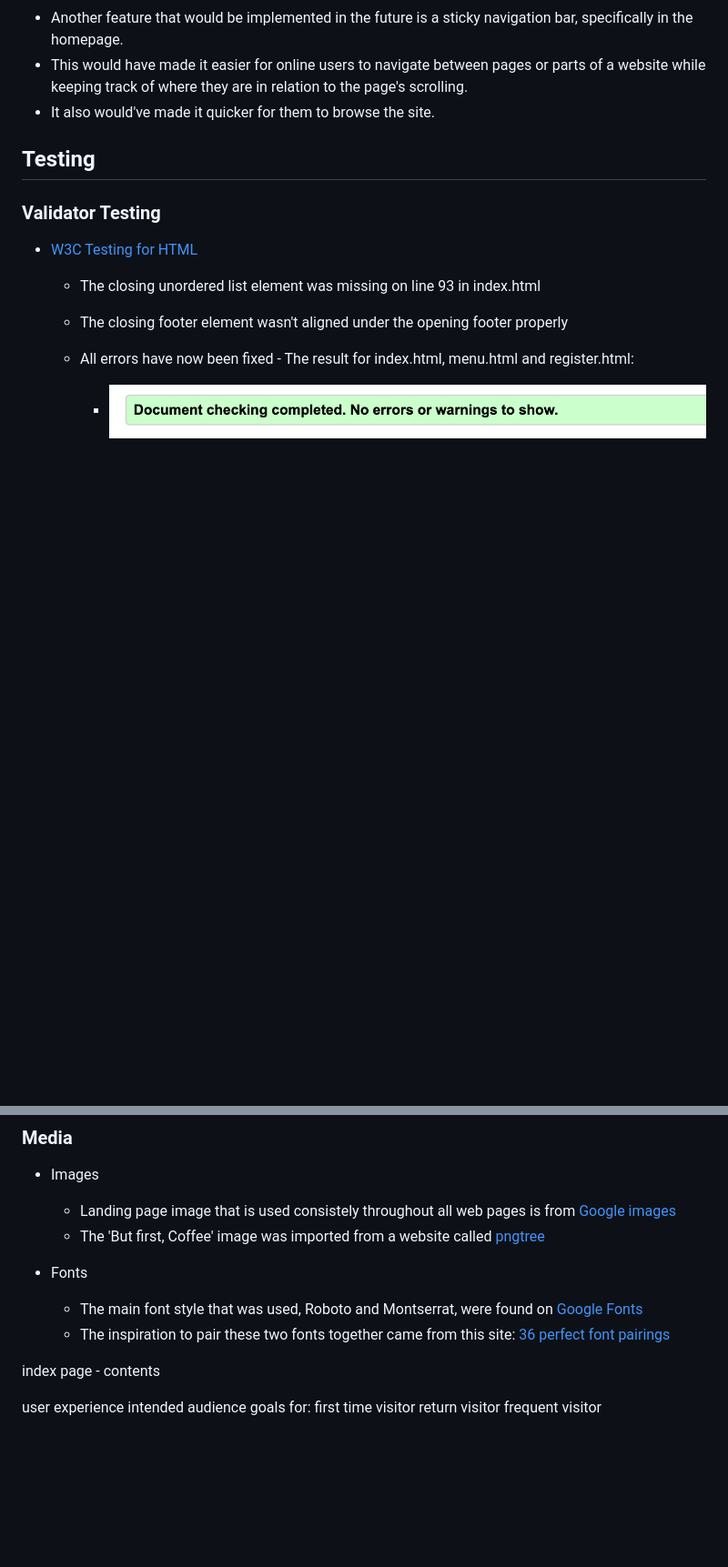
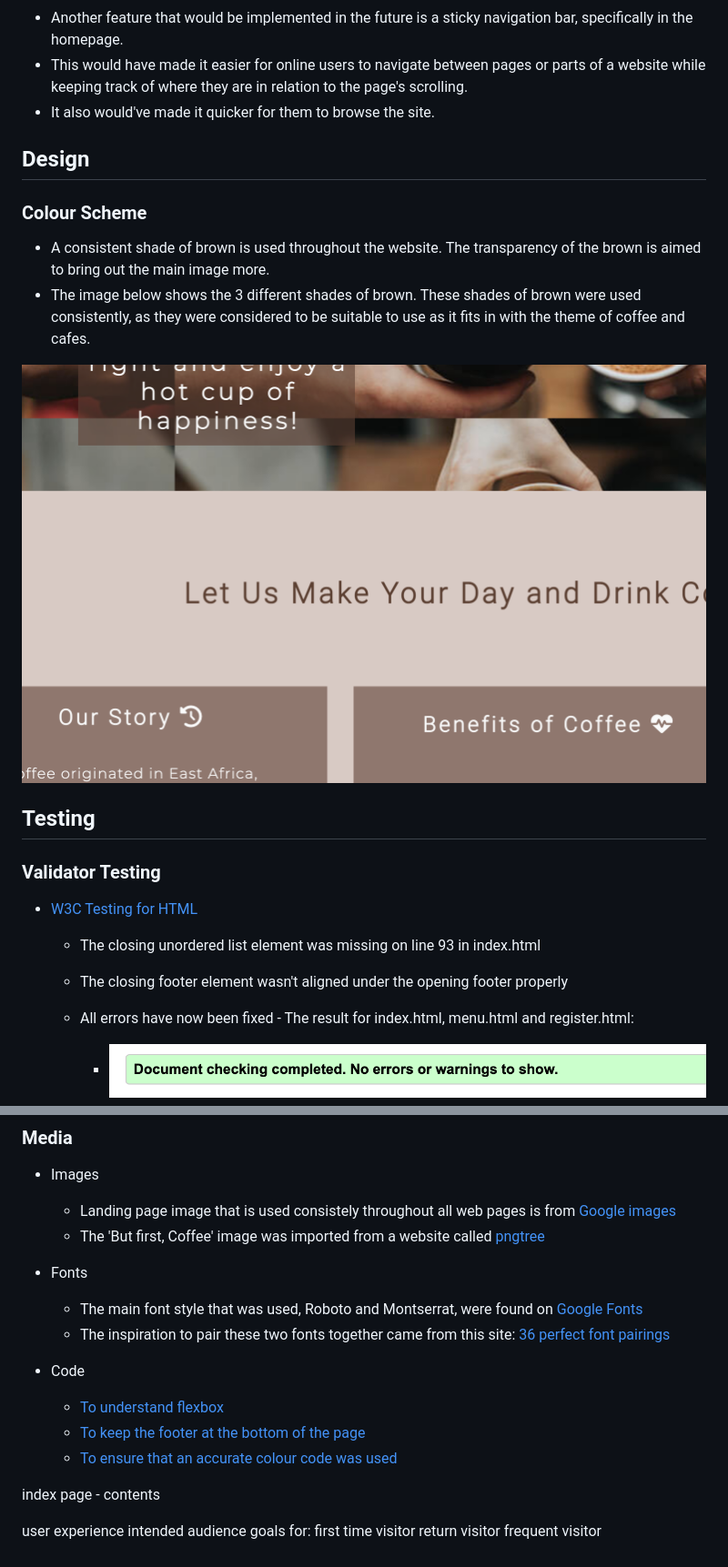
Before and after one commit to dinakidane/the-coffee-joint, a Markdown page: README.md, 2 parts joined by grey strips. Shown: that part at 91% size. GitHub-like rendering; pictures changed too: assets/images/colour-scheme.png (added); blank space fills up the shorter version.

Commit message:
add colour scheme section on readme

```diff
--- a/README.md
+++ b/README.md
@@ -74,6 +74,16 @@ The Coffee Joint website facilitates the promotion of a fictitious London-based
 - This would have made it easier for online users to navigate between pages or parts of a website while keeping track of where they are in relation to the page's scrolling.
 - It also would've made it quicker for them to browse the site.
 
+## Design
+
+### Colour Scheme
+
+- A consistent shade of brown is used throughout the website. The transparency of the brown is aimed to bring out the main image more.
+- The image below shows the 3 different shades of brown. These shades of brown were used consistently, as they were considered to be suitable to use as it fits in with the theme of coffee and cafes.
+
+![Colour](./assets/images/colour-scheme.png)
+
+
 ## Testing
 
 ### Validator Testing
@@ -149,6 +159,10 @@ The register button border box has changed shape and its font color, but this ha
     - The main font style that was used, Roboto and Montserrat, were found on [Google Fonts](https://fonts.google.com/)
     - The inspiration to pair these two fonts together came from this site: [36 perfect font pairings](https://www.creativebloq.com/typography/20-perfect-type-pairings-3132120)
 
+- Code
+    - [To understand flexbox](https://www.youtube.com/watch?v=9e-lWQdO-DA)
+    - [To keep the footer at the bottom of the page](https://matthewjamestaylor.com/bottom-footer)
+    - [To ensure that an accurate colour code was used](https://www.w3schools.com/cssref/css_colors.php)
 
 
 
```
